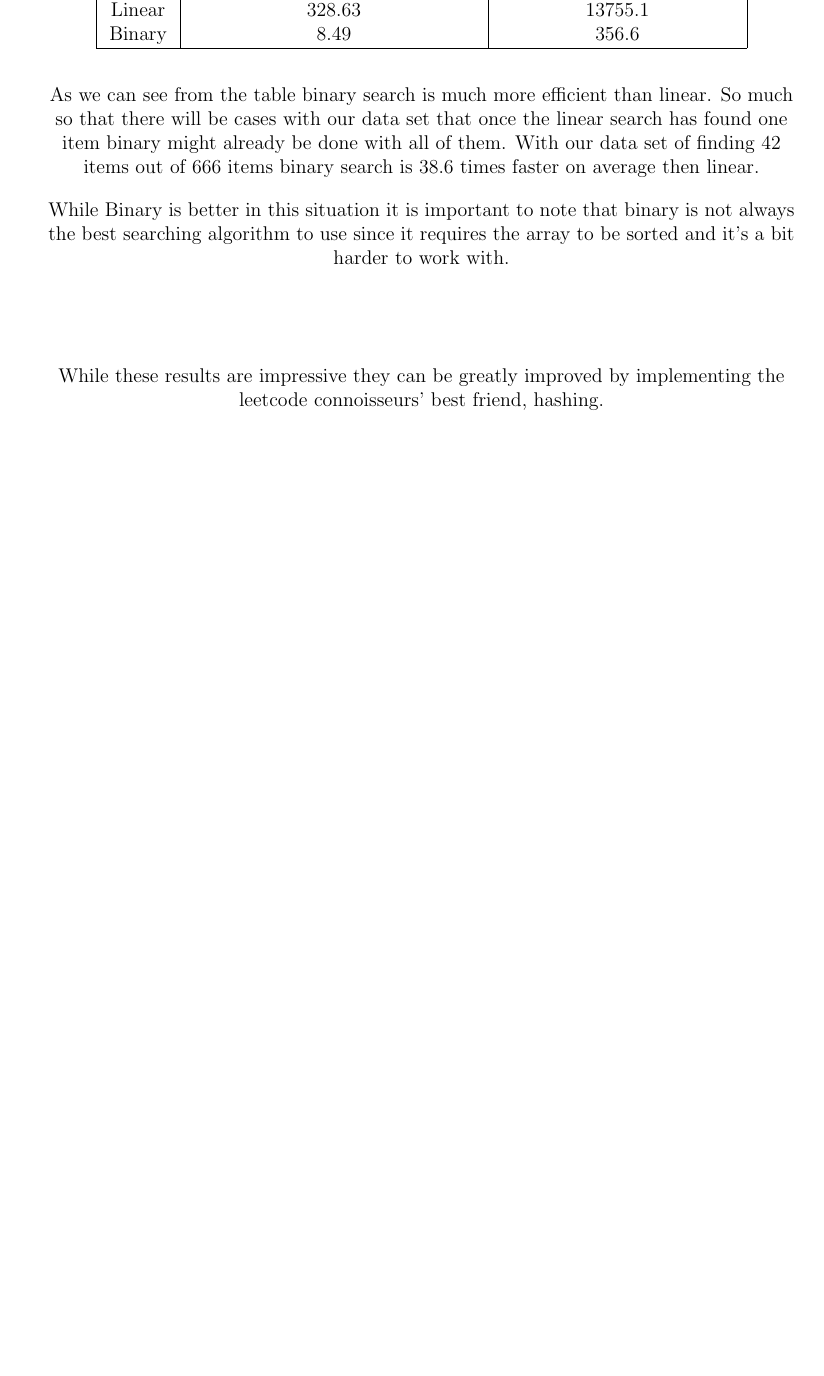
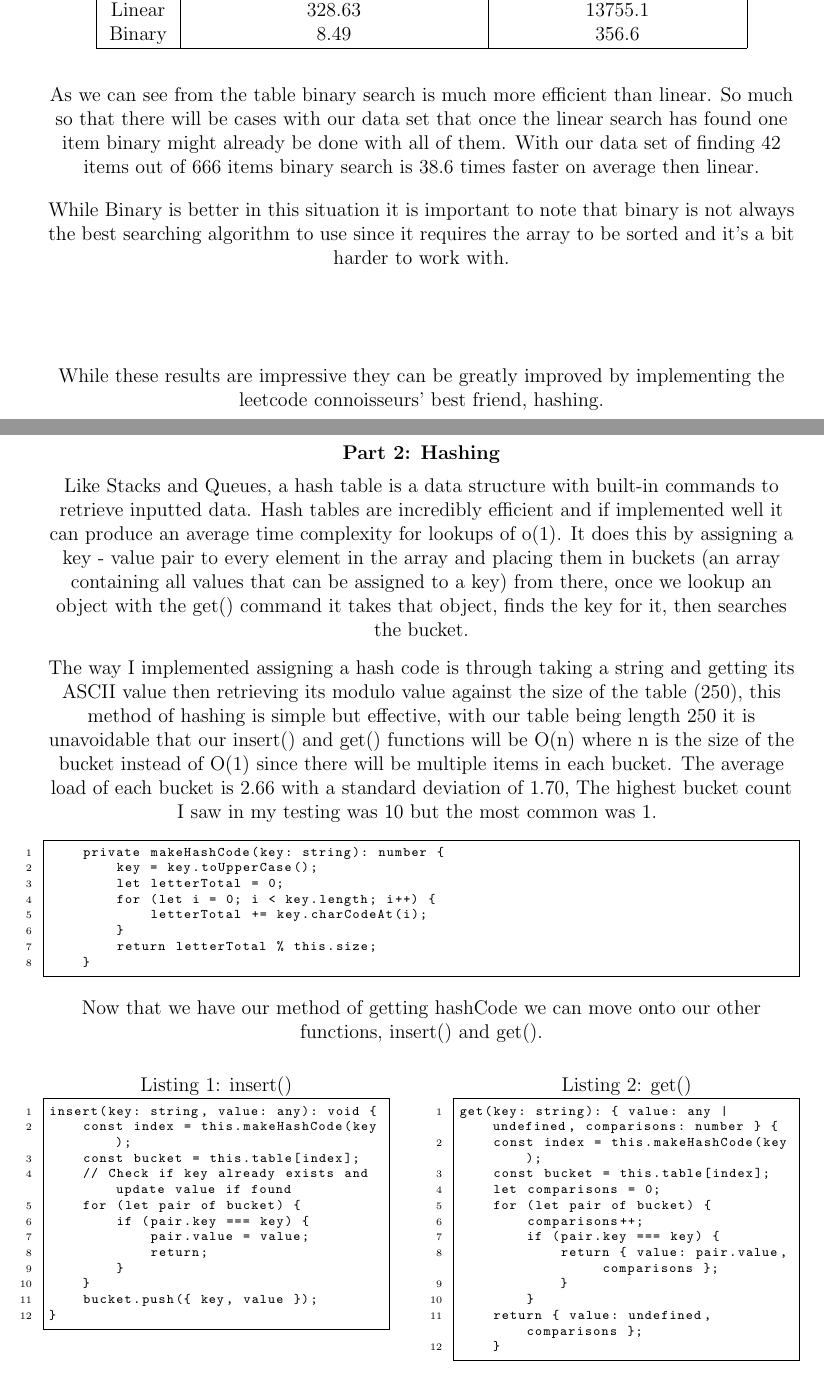
Before and after one commit to Grant-Bever/Algorithms, a LaTeX problem sheet (Assignment 2/Assignment-2-Grant_Bever-LaTeX.tex): part of page 3 of 4 before the commit and two parts of pages 3 and 4 of 5 after it, the two joined at a grey line, cut so that both start at the same text, the shorter picture padded with empty space. Compiled offline with pdfLaTeX.

Commit message:
Final submission
-Finished LaTeX writeup,

```diff
--- a/Assignment 2/Assignment 2 LaTeX writeup.tex
+++ b/Assignment 2/Assignment-2-Grant_Bever-LaTeX.tex
@@ -156,5 +156,59 @@ export function binarySearch(arr: string[], searchItems: string[]): void {
 
 \centering \textbf{Part 2: Hashing}
 
+\vspace{.2cm}
+\centering Like Stacks and Queues, a hash table is a data structure with built-in commands to retrieve inputted data. Hash tables are incredibly efficient and if implemented well it can produce an average time complexity for lookups of o(1). It does this by assigning a key - value pair to every element in the array and placing them in buckets (an array containing all values that can be assigned to a key) from there, once we lookup an object with the get() command it takes that object, finds the key for it, then searches the bucket.
+
+\vspace{.3cm}
+\centering The way I implemented assigning a hash code is through taking a string and getting its ASCII value then retrieving its modulo value against the size of the table (250), this method of hashing is simple but effective, with our table being length 250 it is unavoidable that our insert() and get() functions will be O(n) where n is the size of the bucket instead of O(1) since there will be multiple items in each bucket. The average load of each bucket is 2.66 with a standard deviation of 1.70, The highest bucket count I saw in my testing was 10 but the most common was 1.
+\vspace{.2cm}
+\begin{lstlisting}
+    private makeHashCode(key: string): number {
+        key = key.toUpperCase();
+        let letterTotal = 0;
+        for (let i = 0; i < key.length; i++) {
+            letterTotal += key.charCodeAt(i);
+        }
+        return letterTotal % this.size;
+    }
 
 
+\end{lstlisting}
+
+\vspace{.2cm}
+
+\centering Now that we have our method of getting hashCode we can move onto our other functions, insert() and get().
+
+\begin{minipage}[t]{0.45\textwidth} % Stack column
+  \begin{lstlisting}[caption= insert(), ]
+insert(key: string, value: any): void {
+    const index = this.makeHashCode(key);
+    const bucket = this.table[index];
+    // Check if key already exists and update value if found
+    for (let pair of bucket) {
+        if (pair.key === key) {
+            pair.value = value;
+            return;
+        }
+    }
+    bucket.push({ key, value });
+}
+  \end{lstlisting}
+\end{minipage}
+\hfill
+\begin{minipage}[t]{0.45\textwidth} % Queue column
+  \begin{lstlisting}[caption=get()]
+get(key: string): { value: any | undefined, comparisons: number } {
+    const index = this.makeHashCode(key);
+    const bucket = this.table[index];
+    let comparisons = 0;
+    for (let pair of bucket) {
+        comparisons++;
+        if (pair.key === key) {
+            return { value: pair.value, comparisons };
+            }
+        }
+    return { value: undefined, comparisons };
+    }
+  \end{lstlisting}
+\end{minipage}
```
Also changed, not shown: Assignment 2/Assignment_2___Grant_Bever.pdf, Assignment 2/Assignment-2-Grant_Bever-LaTeX.tex (28 more changed lines), 4 other files.
